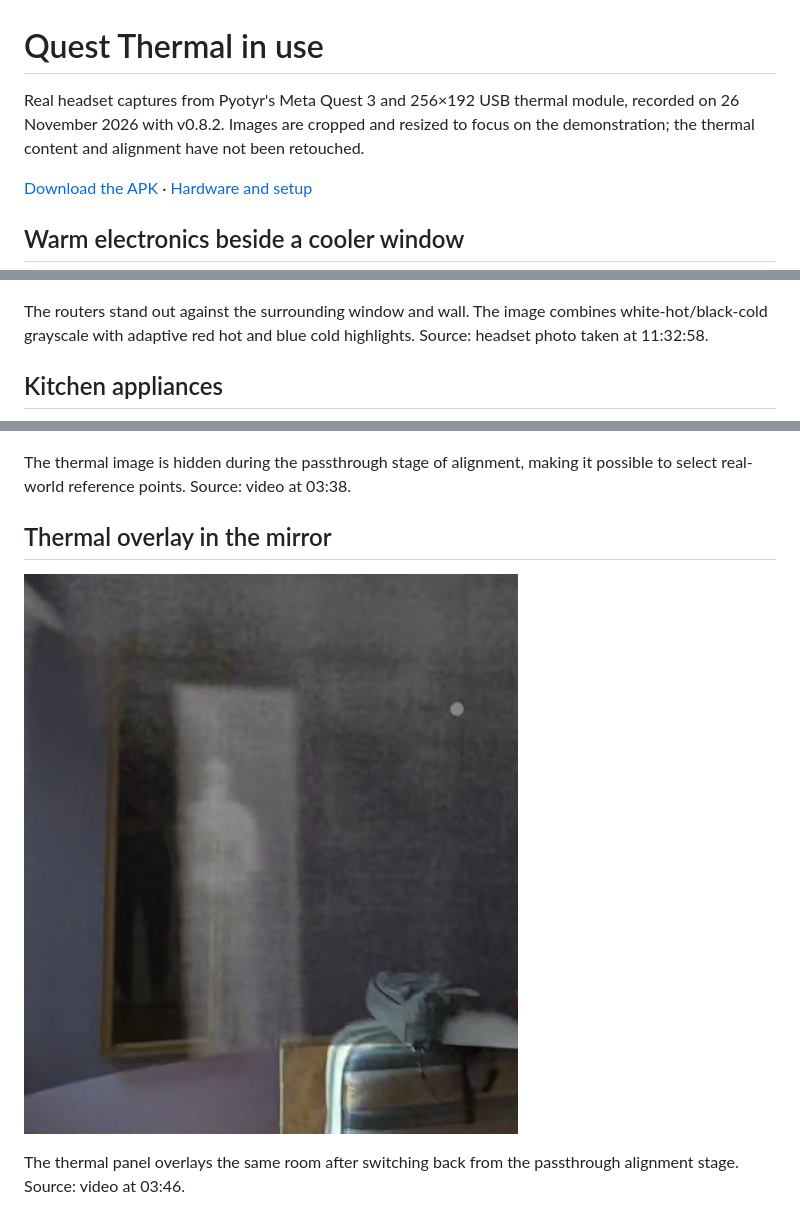
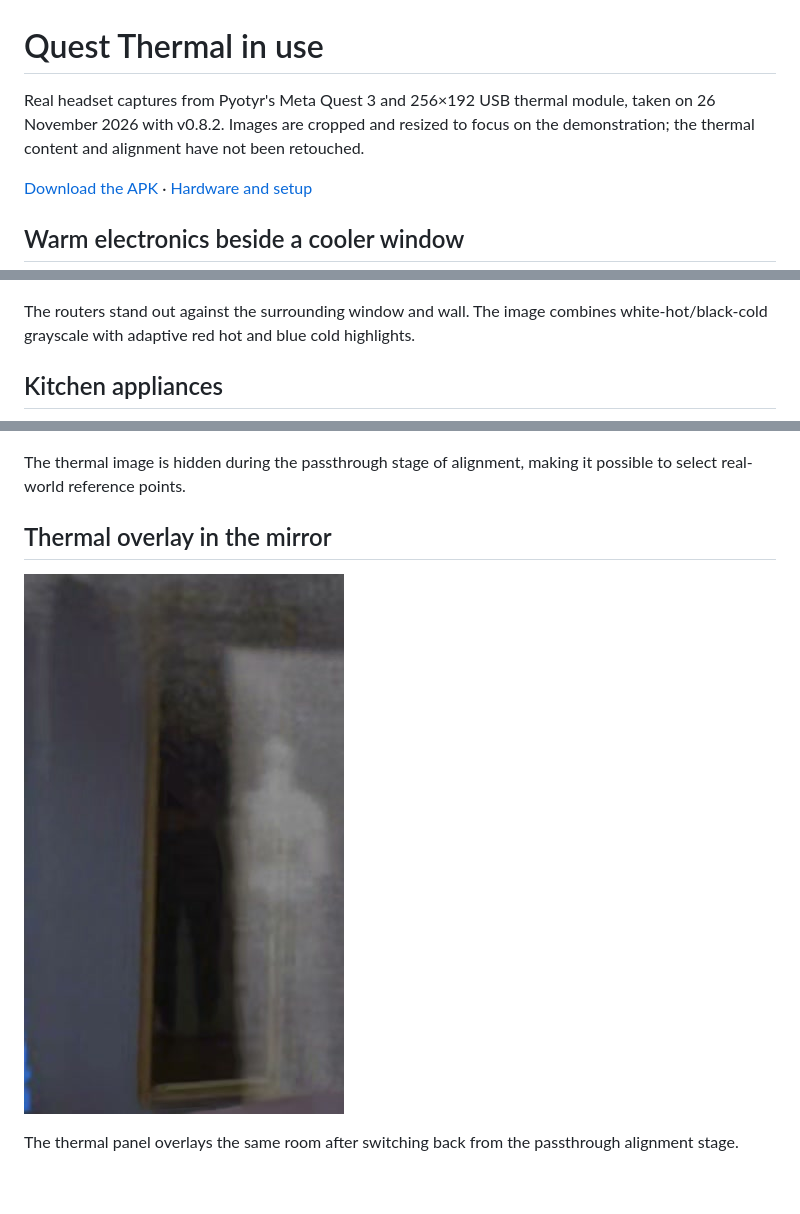
Before and after one commit to pyotyr/quest-thermal, a Markdown page: docs/demo-gallery.md, 3 parts joined by grey strips. Rendered like a GitHub page; pictures changed too: docs/images/demo/mirror-overlay.jpg; blank space fills up the shorter version.

Commit message:
Simplify gallery captions and tighten the mirror crop [skip ci]

```diff
--- a/docs/demo-gallery.md
+++ b/docs/demo-gallery.md
@@ -1,6 +1,6 @@
 # Quest Thermal in use
 
-Real headset captures from Pyotyr's Meta Quest 3 and 256×192 USB thermal module, recorded on 26 November 2026 with v0.8.2. Images are cropped and resized to focus on the demonstration; the thermal content and alignment have not been retouched.
+Real headset captures from Pyotyr's Meta Quest 3 and 256×192 USB thermal module, taken on 26 November 2026 with v0.8.2. Images are cropped and resized to focus on the demonstration; the thermal content and alignment have not been retouched.
 
 [Download the APK](https://github.com/pyotyr/quest-thermal/releases/latest) · [Hardware and setup](../README.md#camera-compatibility)
 
@@ -8,7 +8,7 @@ Real headset captures from Pyotyr's Meta Quest 3 and 256×192 USB thermal module
 
 ![Routers on a windowsill with thermal overlay](images/demo/routers-window.jpg)
 
-The routers stand out against the surrounding window and wall. The image combines white-hot/black-cold grayscale with adaptive red hot and blue cold highlights. Source: headset photo taken at 11:32:58.
+The routers stand out against the surrounding window and wall. The image combines white-hot/black-cold grayscale with adaptive red hot and blue cold highlights.
 
 ## Kitchen appliances
 
@@ -20,13 +20,13 @@ Compare warmer objects around the kitchen with the ordinary colour view still vi
 
 ![Pyotyr wearing the headset, seen in ordinary passthrough during alignment](images/demo/mirror-passthrough.jpg)
 
-The thermal image is hidden during the passthrough stage of alignment, making it possible to select real-world reference points. Source: video at 03:38.
+The thermal image is hidden during the passthrough stage of alignment, making it possible to select real-world reference points.
 
 ## Thermal overlay in the mirror
 
 ![Thermal overlay blended over the room and mirror](images/demo/mirror-overlay.jpg)
 
-The thermal panel overlays the same room after switching back from the passthrough alignment stage. Source: video at 03:46.
+The thermal panel overlays the same room after switching back from the passthrough alignment stage.
 
 ![Closer mirror view of Pyotyr wearing the thermal-equipped headset](images/demo/mirror-closeup.jpg)
 
```
Also changed, not shown: other parts of docs/demo-gallery.md (+5 -5 lines).
